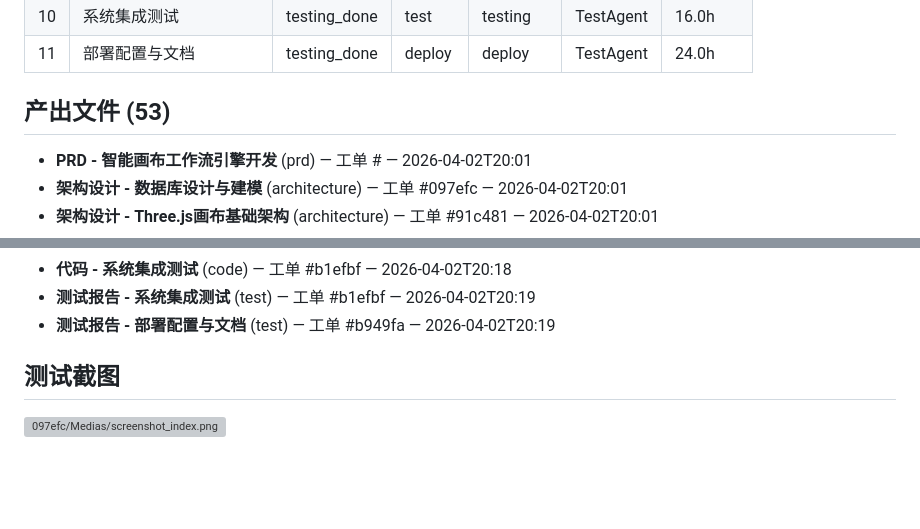
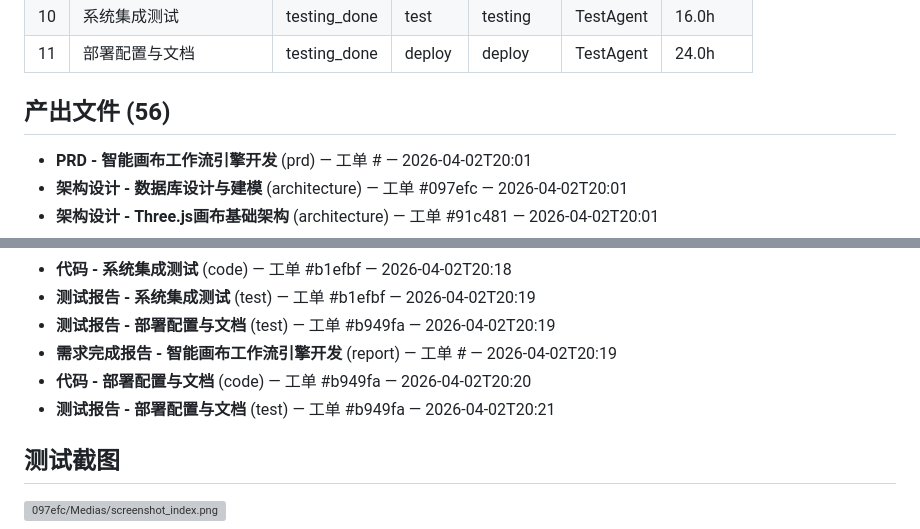
Before and after one commit to welflau/ComicFlow-AI, a Markdown page: docs/78b245/REPORT.md, 2 parts joined by grey strips. Drawn GitHub-style; blank space fills up the shorter version; grey boxes are pictures that could not be loaded.

```diff
--- a/docs/78b245/REPORT.md
+++ b/docs/78b245/REPORT.md
@@ -58,7 +58,7 @@
 | 10 | 系统集成测试 | testing_done | test | testing | TestAgent | 16.0h |
 | 11 | 部署配置与文档 | testing_done | deploy | deploy | TestAgent | 24.0h |
 
-## 产出文件 (53)
+## 产出文件 (56)
 
 - **PRD - 智能画布工作流引擎开发** (prd) — 工单 # — 2026-04-02T20:01
 - **架构设计 - 数据库设计与建模** (architecture) — 工单 #097efc — 2026-04-02T20:01
@@ -113,6 +113,9 @@
 - **代码 - 系统集成测试** (code) — 工单 #b1efbf — 2026-04-02T20:18
 - **测试报告 - 系统集成测试** (test) — 工单 #b1efbf — 2026-04-02T20:19
 - **测试报告 - 部署配置与文档** (test) — 工单 #b949fa — 2026-04-02T20:19
+- **需求完成报告 - 智能画布工作流引擎开发** (report) — 工单 # — 2026-04-02T20:19
+- **代码 - 部署配置与文档** (code) — 工单 #b949fa — 2026-04-02T20:20
+- **测试报告 - 部署配置与文档** (test) — 工单 #b949fa — 2026-04-02T20:21
 
 ## 测试截图
 
```
Also changed, not shown: other parts of docs/78b245/REPORT.md (+13 -13 lines).
